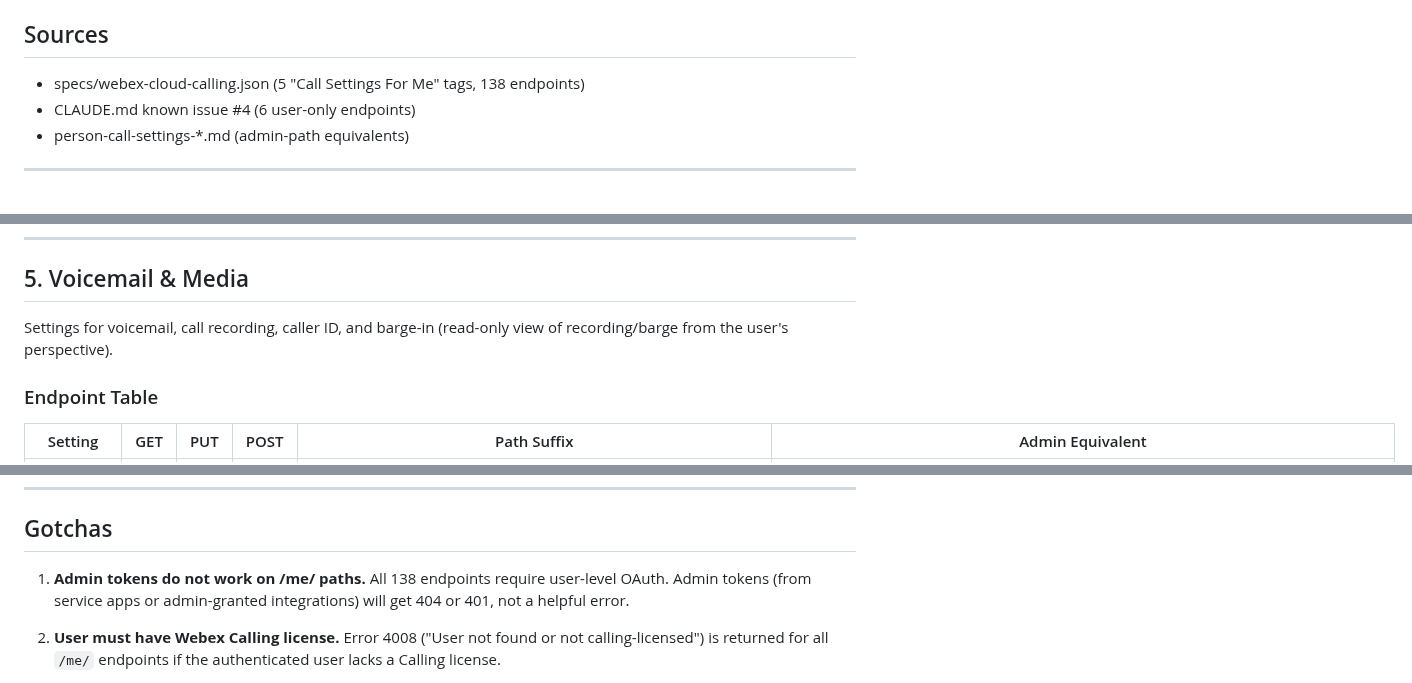
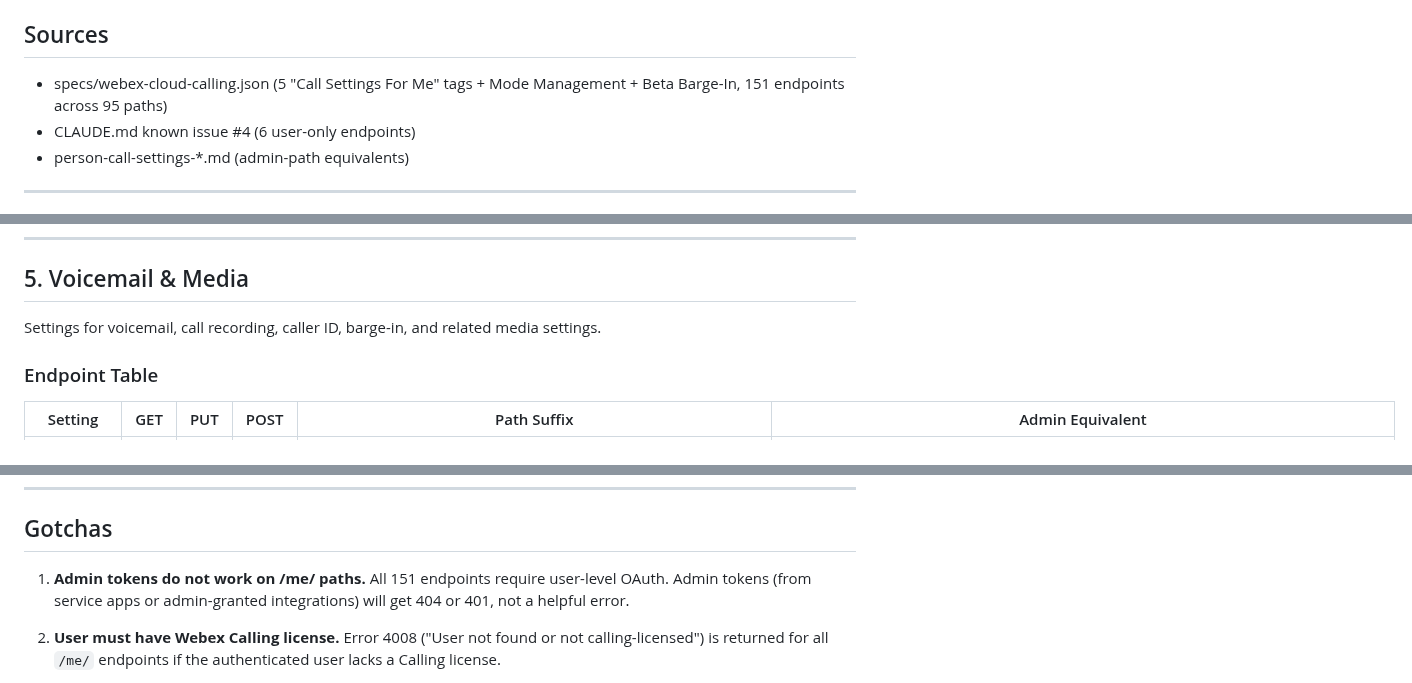
Before and after one commit to achobgood/wxops, a Markdown page: docs/reference/self-service-call-settings.md, 3 parts joined by grey strips. Drawn GitHub-style.

```diff
--- a/docs/reference/self-service-call-settings.md
+++ b/docs/reference/self-service-call-settings.md
@@ -5,7 +5,7 @@ User-level self-service endpoints for managing personal call settings via user O
 
 ## Sources
 
-- specs/webex-cloud-calling.json (5 "Call Settings For Me" tags, 138 endpoints)
+- specs/webex-cloud-calling.json (5 "Call Settings For Me" tags + Mode Management + Beta Barge-In, 151 endpoints across 95 paths)
 - CLAUDE.md known issue #4 (6 user-only endpoints)
 - person-call-settings-*.md (admin-path equivalents)
 
@@ -383,7 +383,7 @@ Content-Type: application/json
 
 ## 5. Voicemail & Media
 
-Settings for voicemail, call recording, caller ID, and barge-in (read-only view of recording/barge from the user's perspective).
+Settings for voicemail, call recording, caller ID, barge-in, and related media settings.
 
 ### Endpoint Table
 
@@ -774,7 +868,7 @@ Master mapping of every `/me/` endpoint to its admin equivalent. Path suffixes a
 
 ## Gotchas
 
-1. **Admin tokens do not work on /me/ paths.** All 138 endpoints require user-level OAuth. Admin tokens (from service apps or admin-granted integrations) will get 404 or 401, not a helpful error.
+1. **Admin tokens do not work on /me/ paths.** All 151 endpoints require user-level OAuth. Admin tokens (from service apps or admin-granted integrations) will get 404 or 401, not a helpful error.
 
 2. **User must have Webex Calling license.** Error 4008 ("User not found or not calling-licensed") is returned for all `/me/` endpoints if the authenticated user lacks a Calling license.
 
```
Also changed, not shown: other parts of docs/reference/self-service-call-settings.md (+101 -1 lines).
